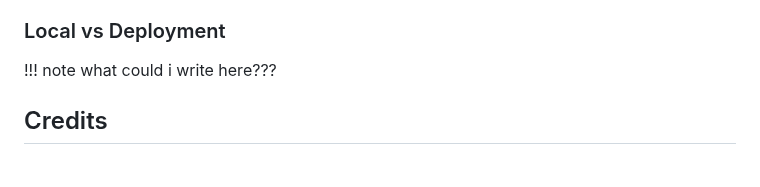
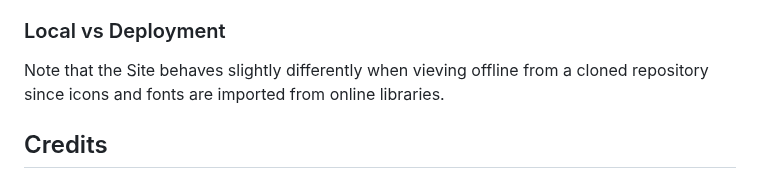
Before and after one commit to benschaf/tabletennis-vs-pingpong, a Markdown page: README.md, the part around the change. GitHub-like rendering.

Commit message:
doc: add Local vs Deployed section closes #4

```diff
--- a/README.md
+++ b/README.md
@@ -525,7 +525,7 @@ You can fork this repository by using the following steps:
 3. Once clicked, you should now have a copy of the original repository in your own GitHub account!
 
 ### Local vs Deployment
-!!! note what could i write here???
+Note that the Site behaves slightly differently when vieving offline from a cloned repository since icons and fonts are imported from online libraries.
 
 ## Credits
 
```
